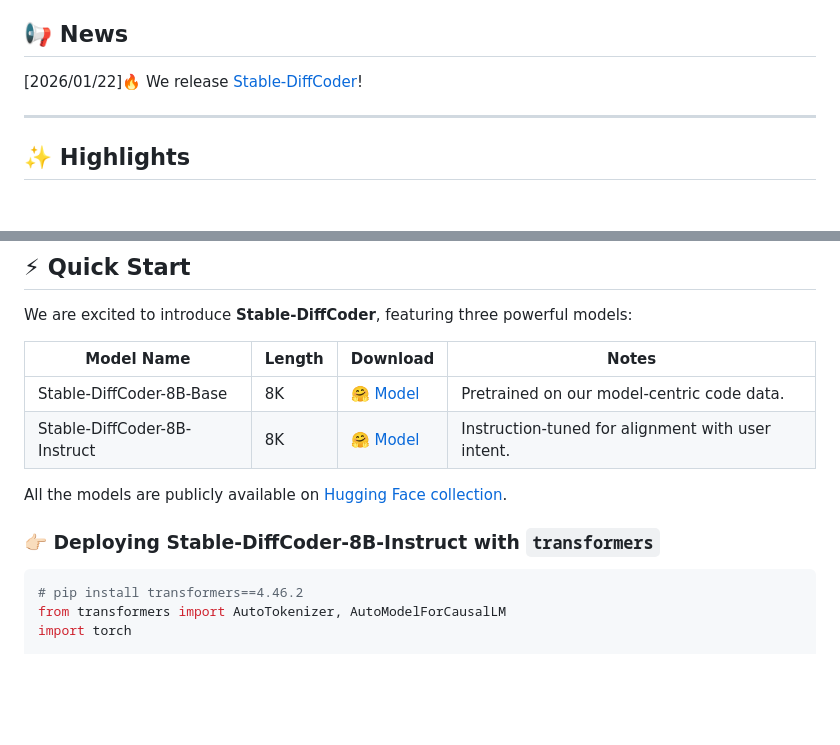
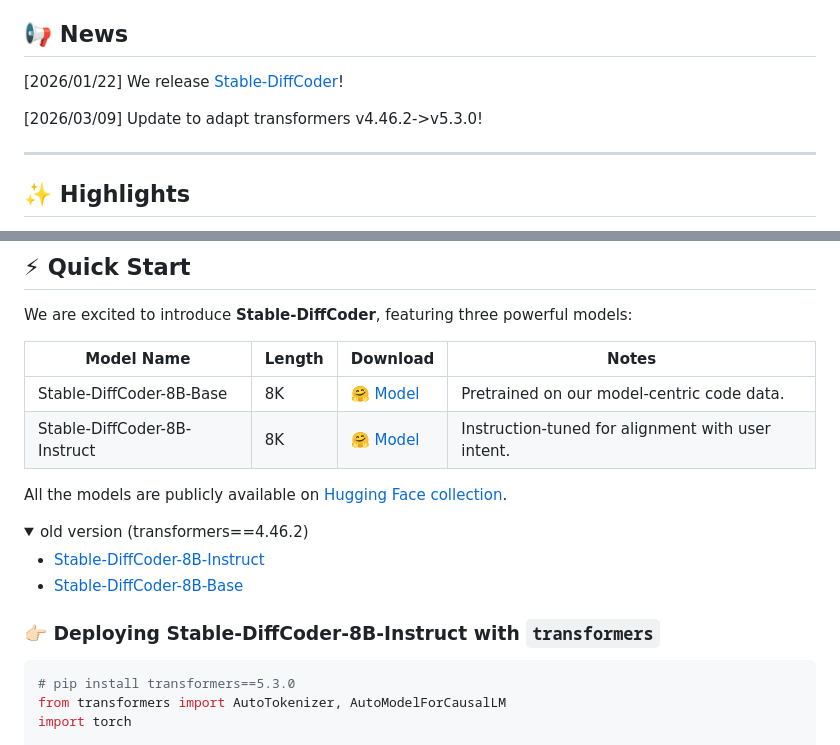
Before and after one commit to ByteDance-Seed/Stable-DiffCoder, a Markdown page: README.md, 2 parts joined by grey strips. Rendered like a GitHub page; folded sections open; blank space fills up the shorter version.

Commit message:
Update README.md
adapt transformers v4.46.2->v5.3.0

````diff
--- a/README.md
+++ b/README.md
@@ -15,8 +15,9 @@ Notably, with only CPT followed by supervised fine-tuning, Stable-DiffCoder furt
 
 ## 📢 News
 
-[2026/01/22]🔥 We release [Stable-DiffCoder](https://bytedance-seed.github.io/Stable-DiffCoder)!
+[2026/01/22] We release [Stable-DiffCoder](https://bytedance-seed.github.io/Stable-DiffCoder)!
 
+[2026/03/09] Update to adapt transformers v4.46.2->v5.3.0!
 
 ---
 
@@ -40,10 +41,18 @@ We are excited to introduce **Stable-DiffCoder**, featuring three powerful model
 
 All the models are publicly available on [Hugging Face collection](https://huggingface.co/collections/ByteDance-Seed/stable-diffcoder).
 
+<details>
+<summary>old version (transformers==4.46.2)</summary>
+
+- [Stable-DiffCoder-8B-Instruct](https://huggingface.co/ByteDance-Seed/Stable-DiffCoder-8B-Instruct/tree/b5fd5dc011d47ab6d3669fe6fed8c172b9cd7f39)
+- [Stable-DiffCoder-8B-Base](https://huggingface.co/ByteDance-Seed/Stable-DiffCoder-8B-Base/tree/1a32eee228720b745e3d5a1eb838907e4aa48482)
+
+</details>
+
 ### 👉🏻 Deploying Stable-DiffCoder-8B-Instruct with `transformers`
 
 ```python
-# pip install transformers==4.46.2
+# pip install transformers==5.3.0
 from transformers import AutoTokenizer, AutoModelForCausalLM
 import torch
 
````
